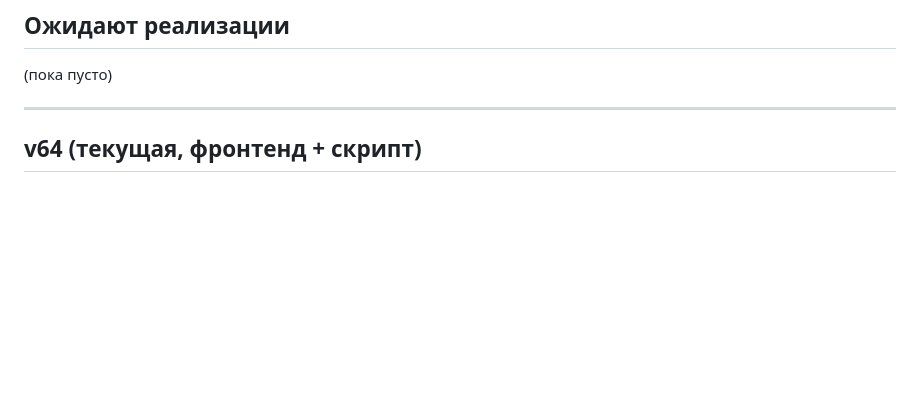
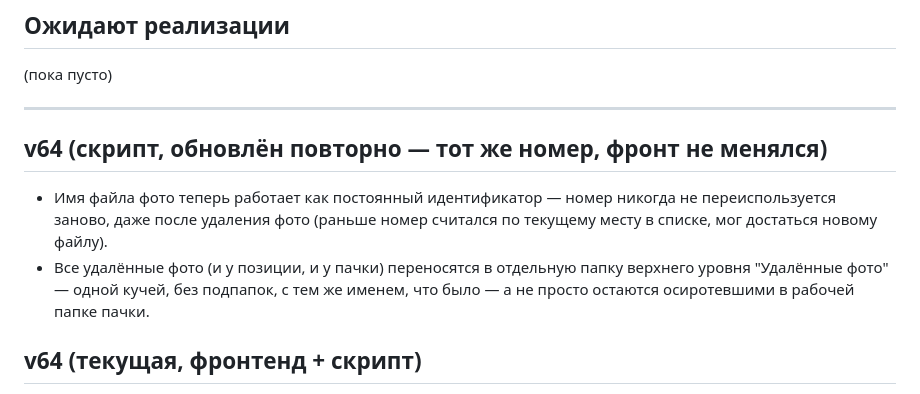
Before and after one commit to secondrtestapp-tech/inventory, a Markdown page: CHANGELOG.md, the part around the change. Drawn GitHub-style; blank space fills up the shorter version.

Commit message:
Журнал: стабильная нумерация фото и архив удалённых (скрипт, v64 повторно)

```diff
--- a/CHANGELOG.md
+++ b/CHANGELOG.md
@@ -22,6 +22,15 @@
 (пока пусто)
 
 ---
+
+## v64 (скрипт, обновлён повторно — тот же номер, фронт не менялся)
+
+- Имя файла фото теперь работает как постоянный идентификатор — номер никогда не
+  переиспользуется заново, даже после удаления фото (раньше номер считался по
+  текущему месту в списке, мог достаться новому файлу).
+- Все удалённые фото (и у позиции, и у пачки) переносятся в отдельную папку
+  верхнего уровня "Удалённые фото" — одной кучей, без подпапок, с тем же именем,
+  что было — а не просто остаются осиротевшими в рабочей папке пачки.
 
 ## v64 (текущая, фронтенд + скрипт)
 
```
